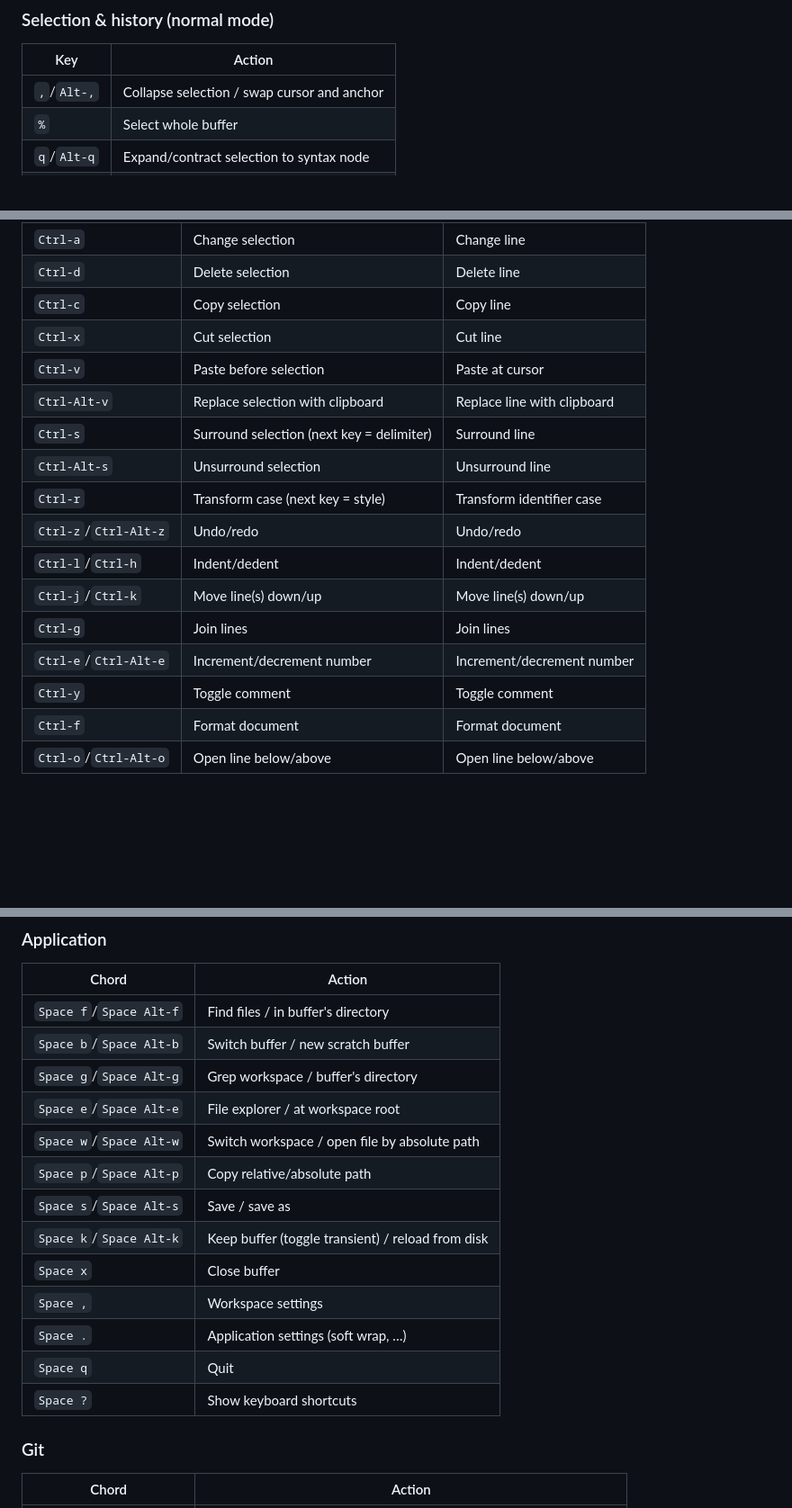
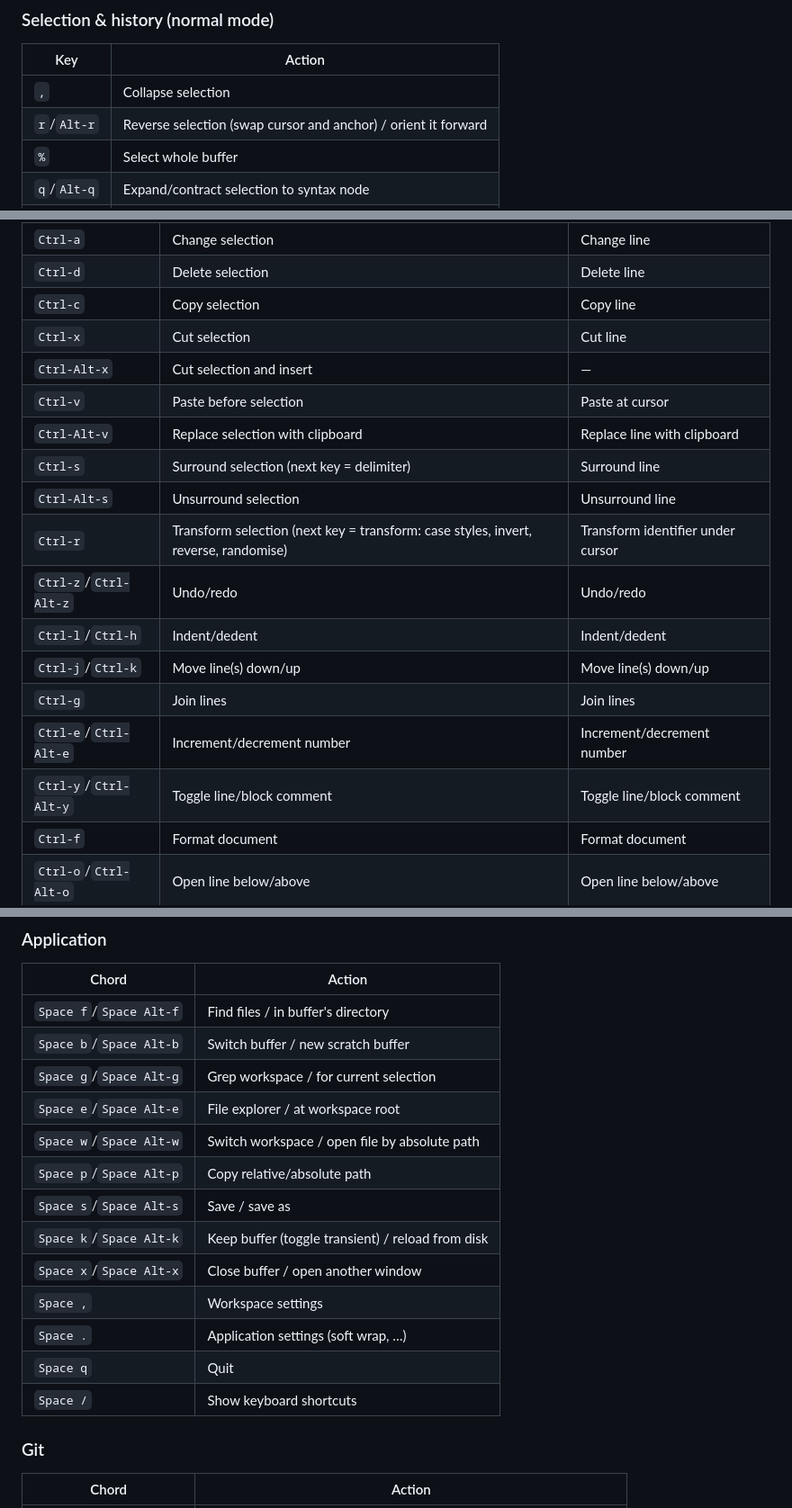
Before and after one commit to joefreeman/aether, a Markdown page: README.md, 3 parts joined by grey strips. Shown at 90% size. GitHub-like rendering; blank space fills up the shorter version.

Commit message:
Update keybindings on readme

```diff
--- a/README.md
+++ b/README.md
@@ -55,7 +55,8 @@ hover info at the cursor.
 
 | Key | Action |
 | --- | --- |
-| `,`/`Alt-,` | Collapse selection / swap cursor and anchor |
+| `,` | Collapse selection |
+| `r`/`Alt-r` | Reverse selection (swap cursor and anchor) / orient it forward |
 | `%` | Select whole buffer |
 | `q`/`Alt-q` | Expand/contract selection to syntax node |
 | `x`/`Alt-x` | Select line downward/upward |
@@ -86,17 +87,18 @@ identical in both.
 | `Ctrl-d` | Delete selection | Delete line |
 | `Ctrl-c` | Copy selection | Copy line |
 | `Ctrl-x` | Cut selection | Cut line |
+| `Ctrl-Alt-x` | Cut selection and insert | — |
 | `Ctrl-v` | Paste before selection | Paste at cursor |
 | `Ctrl-Alt-v` | Replace selection with clipboard | Replace line with clipboard |
 | `Ctrl-s` | Surround selection (next key = delimiter) | Surround line |
 | `Ctrl-Alt-s` | Unsurround selection | Unsurround line |
-| `Ctrl-r` | Transform case (next key = style) | Transform identifier case |
+| `Ctrl-r` | Transform selection (next key = transform: case styles, invert, reverse, randomise) | Transform identifier under cursor |
 | `Ctrl-z`/`Ctrl-Alt-z` | Undo/redo | Undo/redo |
 | `Ctrl-l`/`Ctrl-h` | Indent/dedent | Indent/dedent |
 | `Ctrl-j`/`Ctrl-k` | Move line(s) down/up | Move line(s) down/up |
 | `Ctrl-g` | Join lines | Join lines |
 | `Ctrl-e`/`Ctrl-Alt-e` | Increment/decrement number | Increment/decrement number |
-| `Ctrl-y` | Toggle comment | Toggle comment |
+| `Ctrl-y`/`Ctrl-Alt-y` | Toggle line/block comment | Toggle line/block comment |
 | `Ctrl-f` | Format document | Format document |
 | `Ctrl-o`/`Ctrl-Alt-o` | Open line below/above | Open line below/above |
 
@@ -114,17 +116,17 @@ identical in both.
 | --- | --- |
 | `Space f`/`Space Alt-f` | Find files / in buffer's directory |
 | `Space b`/`Space Alt-b` | Switch buffer / new scratch buffer |
-| `Space g`/`Space Alt-g` | Grep workspace / buffer's directory |
+| `Space g`/`Space Alt-g` | Grep workspace / for current selection |
 | `Space e`/`Space Alt-e` | File explorer / at workspace root |
 | `Space w`/`Space Alt-w` | Switch workspace / open file by absolute path |
 | `Space p`/`Space Alt-p` | Copy relative/absolute path |
 | `Space s`/`Space Alt-s` | Save / save as |
 | `Space k`/`Space Alt-k` | Keep buffer (toggle transient) / reload from disk |
-| `Space x` | Close buffer |
+| `Space x`/`Space Alt-x` | Close buffer / open another window |
 | `Space ,` | Workspace settings |
 | `Space .` | Application settings (soft wrap, …) |
 | `Space q` | Quit |
-| `Space ?` | Show keyboard shortcuts |
+| `Space /` | Show keyboard shortcuts |
 
 ### Git
 
```
Also changed, not shown: other parts of README.md (+1 -1 lines).
